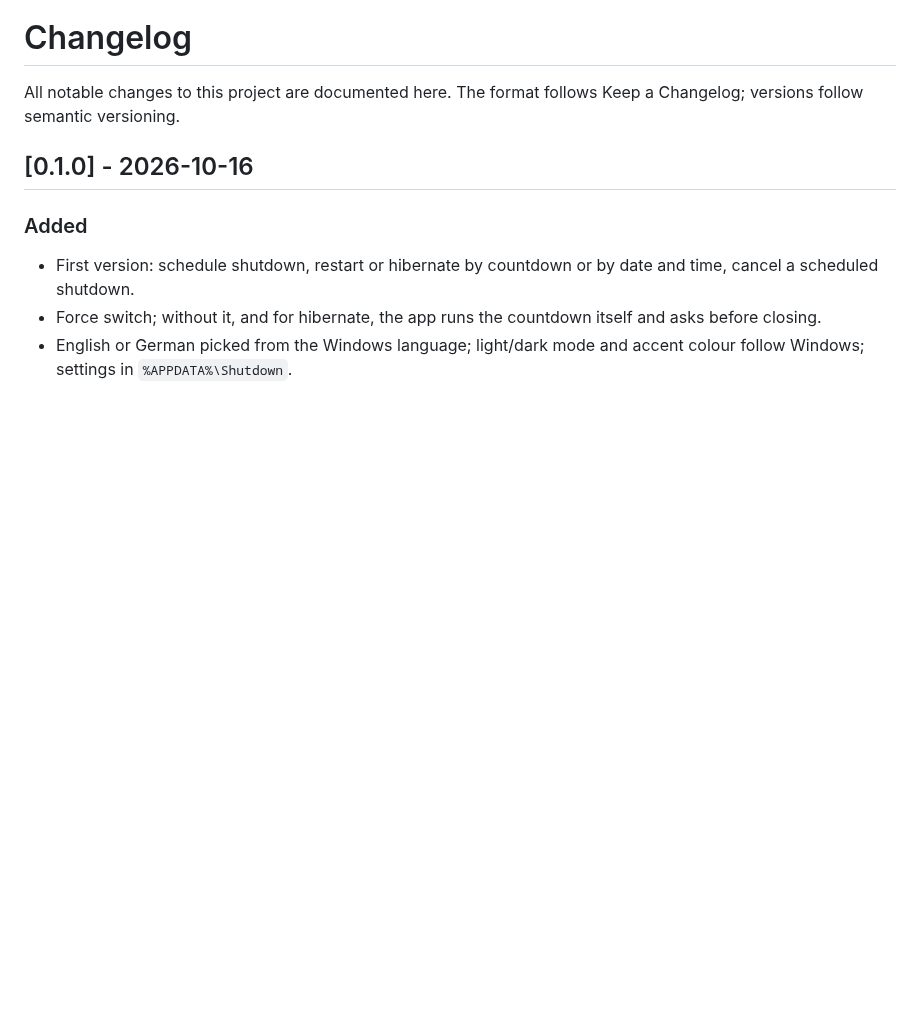
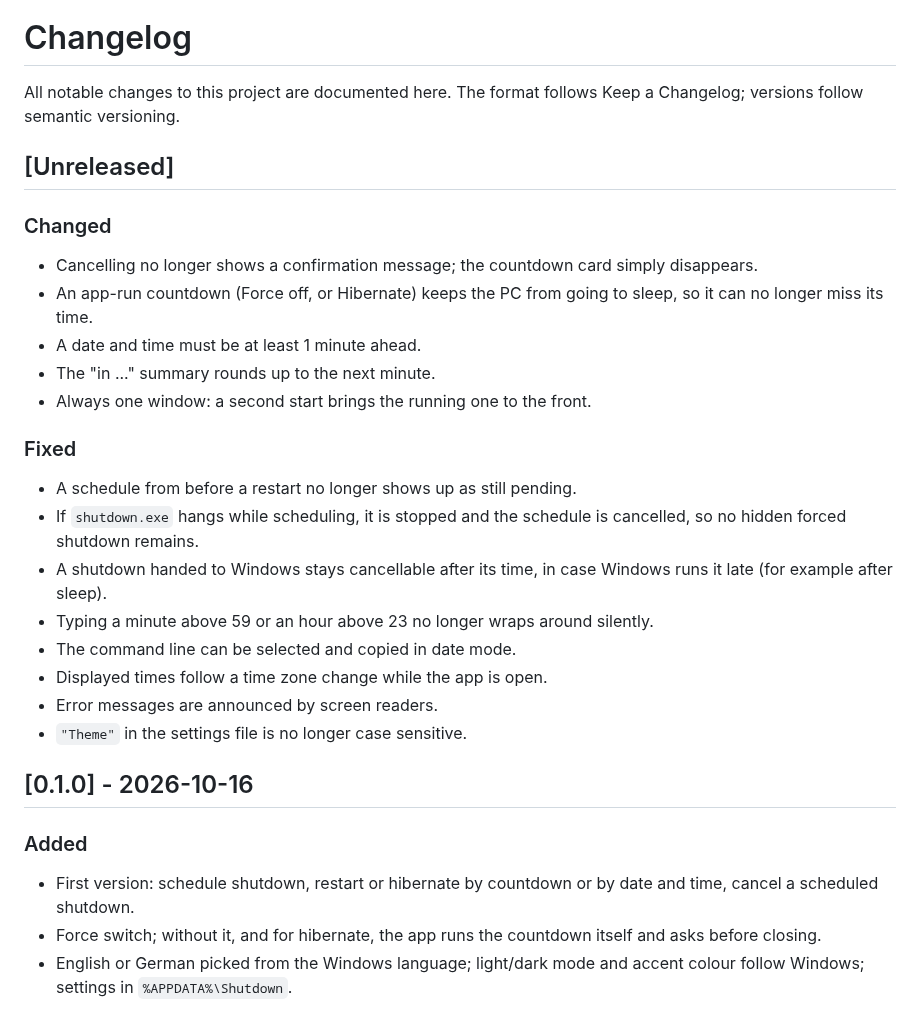
Before and after one commit to wbgcoding/Shutdown, a Markdown page: CHANGELOG.md, the part around the change. Rendered like a GitHub page; blank space fills up the shorter version.

```diff
--- a/CHANGELOG.md
+++ b/CHANGELOG.md
@@ -1,6 +1,25 @@
 # Changelog
 
 All notable changes to this project are documented here. The format follows Keep a Changelog; versions follow semantic versioning.
+
+## [Unreleased]
+
+### Changed
+- Cancelling no longer shows a confirmation message; the countdown card simply disappears.
+- An app-run countdown (Force off, or Hibernate) keeps the PC from going to sleep, so it can no longer miss its time.
+- A date and time must be at least 1 minute ahead.
+- The "in ..." summary rounds up to the next minute.
+- Always one window: a second start brings the running one to the front.
+
+### Fixed
+- A schedule from before a restart no longer shows up as still pending.
+- If `shutdown.exe` hangs while scheduling, it is stopped and the schedule is cancelled, so no hidden forced shutdown remains.
+- A shutdown handed to Windows stays cancellable after its time, in case Windows runs it late (for example after sleep).
+- Typing a minute above 59 or an hour above 23 no longer wraps around silently.
+- The command line can be selected and copied in date mode.
+- Displayed times follow a time zone change while the app is open.
+- Error messages are announced by screen readers.
+- `"Theme"` in the settings file is no longer case sensitive.
 
 ## [0.1.0] - 2026-10-16
 
```
Also changed, not shown: README.md (+12 -4 lines), docs/screenshot.png (added).
